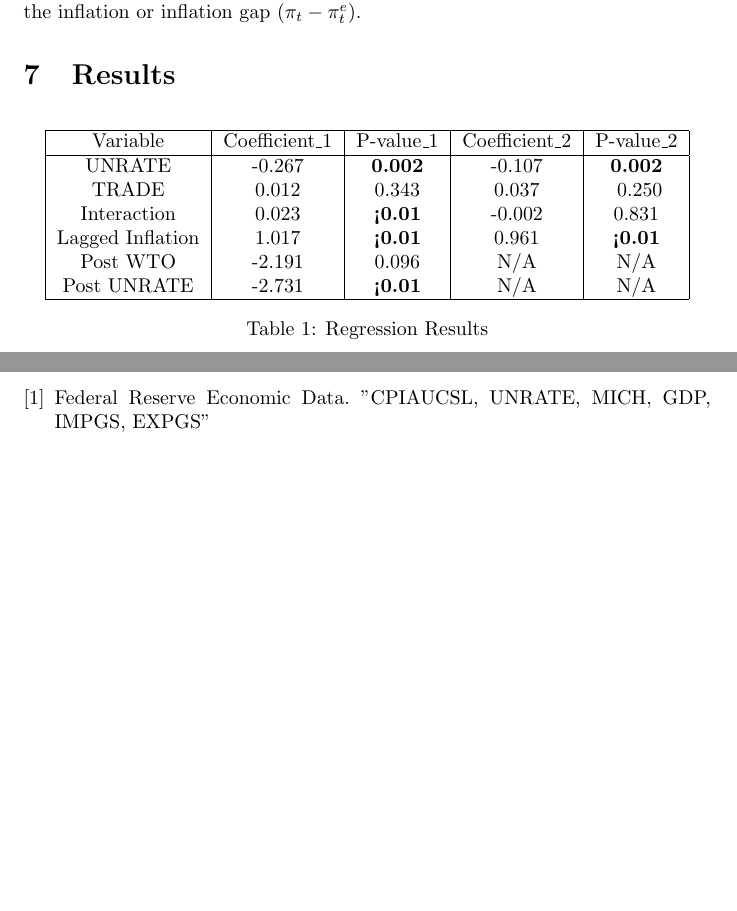
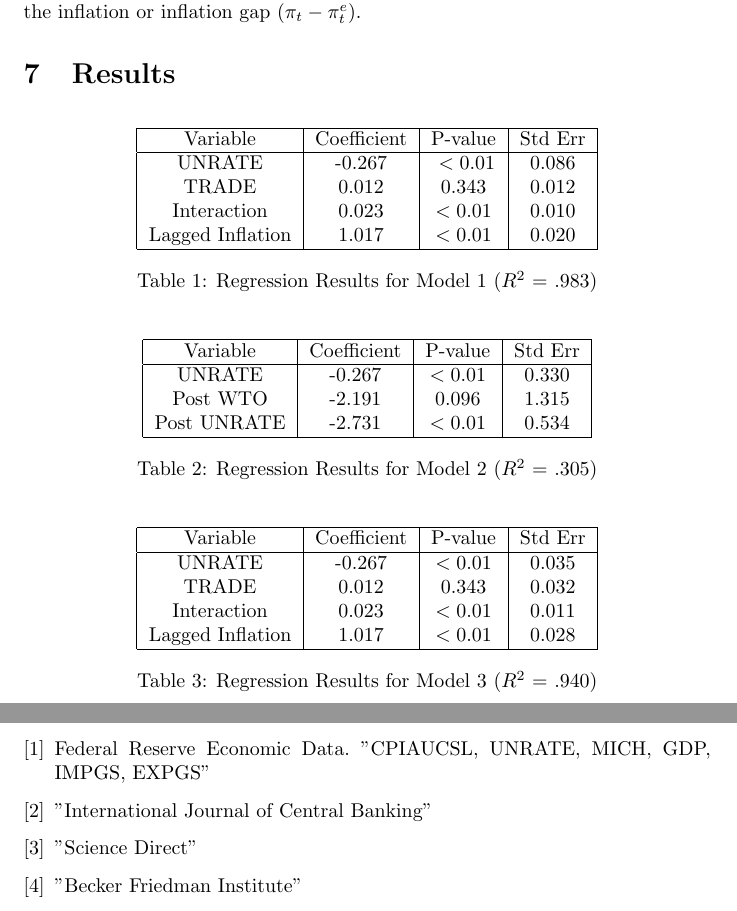
Before and after one commit to Hecker136/globalization-phillips-curve-study, a LaTeX document (Paper/Main.tex): two parts of pages 4 and 11 of 11, joined at a grey line, cut so that both start at the same text, the shorter picture padded with empty space. Compiled offline with pdfLaTeX.

Commit message:
Redid papers and extended citations

```diff
--- a/Paper/Main.tex
+++ b/Paper/Main.tex
@@ -74,19 +74,46 @@ Where $\pi_t$ is the current inflation, $\pi^e_t$ are the current expectations o
 
 \begin{table}[H]
 \centering
-\begin{tabular}{|c|c|c|c|c|}
+\begin{tabular}{|c|c|c|c|}
 \hline
-Variable & Coefficient\_1 & P-value\_1 & Coefficient\_2 & P-value\_2 \\
+Variable & Coefficient & P-value & Std Err \\
 \hline
-UNRATE & -0.267 & \textbf{0.002} & -0.107 & \textbf{0.002}\\
-TRADE & 0.012 & 0.343 & 0.037 & \ 0.250\\
-Interaction & 0.023 & \textbf{<0.01} & -0.002 & 0.831 \\
-Lagged Inflation & 1.017 & \textbf{<0.01} & 0.961 & \textbf{<0.01}\\
-Post WTO &  -2.191  &  0.096  &  N/A  & N/A\\
-Post UNRATE &  -2.731  &  \textbf{<0.01}  & N/A &  N/A \\
+UNRATE & -0.267 & \   $<0.01$ & 0.086 \\
+TRADE & 0.012 & 0.343 & 0.012\\
+Interaction & 0.023 &    $<0.01$ & 0.010 \\
+Lagged Inflation & 1.017 &    $<0.01$ & 0.020 \\
 \hline
 \end{tabular}
-\caption{Regression Results}
+\caption{Regression Results for Model 1 ($R^2$ = .983)}
+\end{table}
+
+\begin{table}[H]
+\centering
+\begin{tabular}{|c|c|c|c|}
+\hline
+Variable & Coefficient & P-value & Std Err \\
+\hline
+UNRATE & -0.267 &    $<0.01$ & 0.330\\
+Post WTO &  -2.191  &  0.096  &  1.315\\
+Post UNRATE &  -2.731  &   $<0.01$  & 0.534\\
+\hline
+\end{tabular}
+\caption{Regression Results for Model 2 ($R^2$ = .305)}
+\end{table}
+
+\begin{table}[H]
+\centering
+\begin{tabular}{|c|c|c|c|}
+\hline
+Variable & Coefficient & P-value & Std Err \\
+\hline
+UNRATE & -0.267 &    $<0.01$ & 0.035\\
+TRADE & 0.012 & 0.343 & 0.032\\
+Interaction & 0.023 &    $<0.01$ & 0.011\\
+Lagged Inflation & 1.017 &    $<0.01$ & 0.028\\
+\hline
+\end{tabular}
+\caption{Regression Results for Model 3 ($R^2$ = .940)}
 \end{table}
 
 \subsection{The normal Phillips Curve (with trade to GDP and interaction term) from 1954 to 2026}
@@ -188,7 +215,12 @@ In the United States, The accession of China into the WTO, Causes a structural b
 \bibitem{fed}
 Federal Reserve Economic Data.
 "CPIAUCSL, UNRATE, MICH, GDP, IMPGS, EXPGS"
-
+\bibitem{fed}
+"International Journal of Central Banking"
+\bibitem{fed}
+"Science Direct"
+\bibitem{fed}
+"Becker Friedman Institute"
 \end{thebibliography}
 
 \end{document}
```
